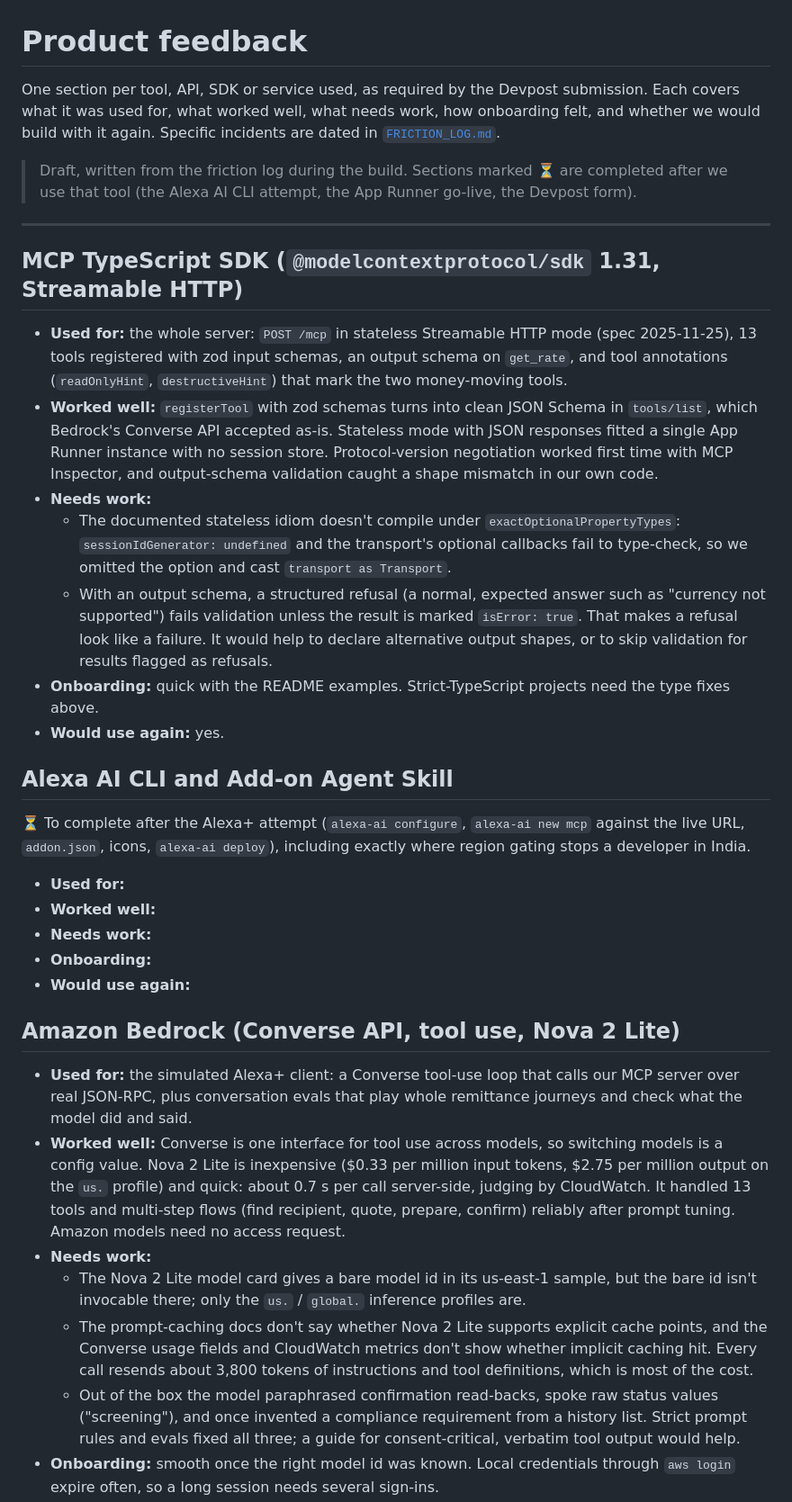
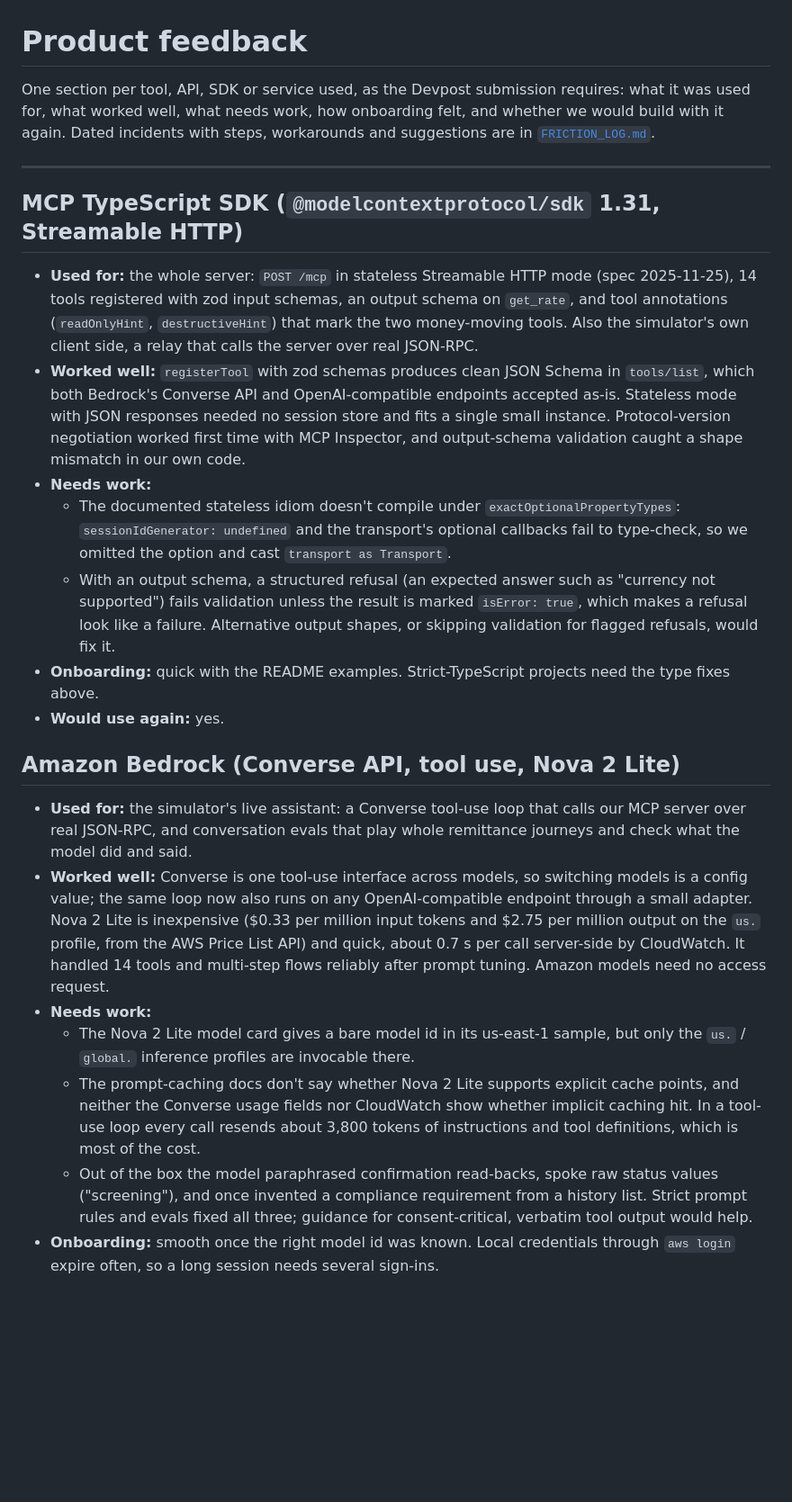
Before and after one commit to debashish17/acme-remit, a Markdown page: FEEDBACK.md, the part around one of its changes. Shown at 90% size. GitHub-like rendering; blank space fills up the shorter version.

```diff
--- a/FEEDBACK.md
+++ b/FEEDBACK.md
@@ -1,37 +1,25 @@
 # Product feedback
 
-One section per tool, API, SDK or service used, as required by the Devpost submission. Each covers what it was used for, what worked well, what needs work, how onboarding felt, and whether we would build with it again. Specific incidents are dated in [`FRICTION_LOG.md`](FRICTION_LOG.md).
-
-> Draft, written from the friction log during the build. Sections marked ⏳ are completed after we use that tool (the Alexa AI CLI attempt, the App Runner go-live, the Devpost form).
+One section per tool, API, SDK or service used, as the Devpost submission requires: what it was used for, what worked well, what needs work, how onboarding felt, and whether we would build with it again. Dated incidents with steps, workarounds and suggestions are in [`FRICTION_LOG.md`](FRICTION_LOG.md).
 
 ---
 
 ## MCP TypeScript SDK (`@modelcontextprotocol/sdk` 1.31, Streamable HTTP)
 
-- **Used for:** the whole server: `POST /mcp` in stateless Streamable HTTP mode (spec 2025-11-25), 13 tools registered with zod input schemas, an output schema on `get_rate`, and tool annotations (`readOnlyHint`, `destructiveHint`) that mark the two money-moving tools.
-- **Worked well:** `registerTool` with zod schemas turns into clean JSON Schema in `tools/list`, which Bedrock's Converse API accepted as-is. Stateless mode with JSON responses fitted a single App Runner instance with no session store. Protocol-version negotiation worked first time with MCP Inspector, and output-schema validation caught a shape mismatch in our own code.
+- **Used for:** the whole server: `POST /mcp` in stateless Streamable HTTP mode (spec 2025-11-25), 14 tools registered with zod input schemas, an output schema on `get_rate`, and tool annotations (`readOnlyHint`, `destructiveHint`) that mark the two money-moving tools. Also the simulator's own client side, a relay that calls the server over real JSON-RPC.
+- **Worked well:** `registerTool` with zod schemas produces clean JSON Schema in `tools/list`, which both Bedrock's Converse API and OpenAI-compatible endpoints accepted as-is. Stateless mode with JSON responses needed no session store and fits a single small instance. Protocol-version negotiation worked first time with MCP Inspector, and output-schema validation caught a shape mismatch in our own code.
 - **Needs work:**
   - The documented stateless idiom doesn't compile under `exactOptionalPropertyTypes`: `sessionIdGenerator: undefined` and the transport's optional callbacks fail to type-check, so we omitted the option and cast `transport as Transport`.
-  - With an output schema, a structured refusal (a normal, expected answer such as "currency not supported") fails validation unless the result is marked `isError: true`. That makes a refusal look like a failure. It would help to declare alternative output shapes, or to skip validation for results flagged as refusals.
+  - With an output schema, a structured refusal (an expected answer such as "currency not supported") fails validation unless the result is marked `isError: true`, which makes a refusal look like a failure. Alternative output shapes, or skipping validation for flagged refusals, would fix it.
 - **Onboarding:** quick with the README examples. Strict-TypeScript projects need the type fixes above.
 - **Would use again:** yes.
 
-## Alexa AI CLI and Add-on Agent Skill
-
-⏳ To complete after the Alexa+ attempt (`alexa-ai configure`, `alexa-ai new mcp` against the live URL, `addon.json`, icons, `alexa-ai deploy`), including exactly where region gating stops a developer in India.
-
-- **Used for:**
-- **Worked well:**
-- **Needs work:**
-- **Onboarding:**
-- **Would use again:**
-
 ## Amazon Bedrock (Converse API, tool use, Nova 2 Lite)
 
-- **Used for:** the simulated Alexa+ client: a Converse tool-use loop that calls our MCP server over real JSON-RPC, plus conversation evals that play whole remittance journeys and check what the model did and said.
-- **Worked well:** Converse is one interface for tool use across models, so switching models is a config value. Nova 2 Lite is inexpensive ($0.33 per million input tokens, $2.75 per million output on the `us.` profile) and quick: about 0.7 s per call server-side, judging by CloudWatch. It handled 13 tools and multi-step flows (find recipient, quote, prepare, confirm) reliably after prompt tuning. Amazon models need no access request.
+- **Used for:** the simulator's live assistant: a Converse tool-use loop that calls our MCP server over real JSON-RPC, and conversation evals that play whole remittance journeys and check what the model did and said.
+- **Worked well:** Converse is one tool-use interface across models, so switching models is a config value; the same loop now also runs on any OpenAI-compatible endpoint through a small adapter. Nova 2 Lite is inexpensive ($0.33 per million input tokens and $2.75 per million output on the `us.` profile, from the AWS Price List API) and quick, about 0.7 s per call server-side by CloudWatch. It handled 14 tools and multi-step flows reliably after prompt tuning. Amazon models need no access request.
 - **Needs work:**
-  - The Nova 2 Lite model card gives a bare model id in its us-east-1 sample, but the bare id isn't invocable there; only the `us.` / `global.` inference profiles are.
-  - The prompt-caching docs don't say whether Nova 2 Lite supports explicit cache points, and the Converse usage fields and CloudWatch metrics don't show whether implicit caching hit. Every call resends about 3,800 tokens of instructions and tool definitions, which is most of the cost.
-  - Out of the box the model paraphrased confirmation read-backs, spoke raw status values ("screening"), and once invented a compliance requirement from a history list. Strict prompt rules and evals fixed all three; a guide for consent-critical, verbatim tool output would help.
+  - The Nova 2 Lite model card gives a bare model id in its us-east-1 sample, but only the `us.` / `global.` inference profiles are invocable there.
+  - The prompt-caching docs don't say whether Nova 2 Lite supports explicit cache points, and neither the Converse usage fields nor CloudWatch show whether implicit caching hit. In a tool-use loop every call resends about 3,800 tokens of instructions and tool definitions, which is most of the cost.
+  - Out of the box the model paraphrased confirmation read-backs, spoke raw status values ("screening"), and once invented a compliance requirement from a history list. Strict prompt rules and evals fixed all three; guidance for consent-critical, verbatim tool output would help.
 - **Onboarding:** smooth once the right model id was known. Local credentials through `aws login` expire often, so a long session needs several sign-ins.
```
Also changed, not shown: other parts of FEEDBACK.md (+39 -42 lines).
